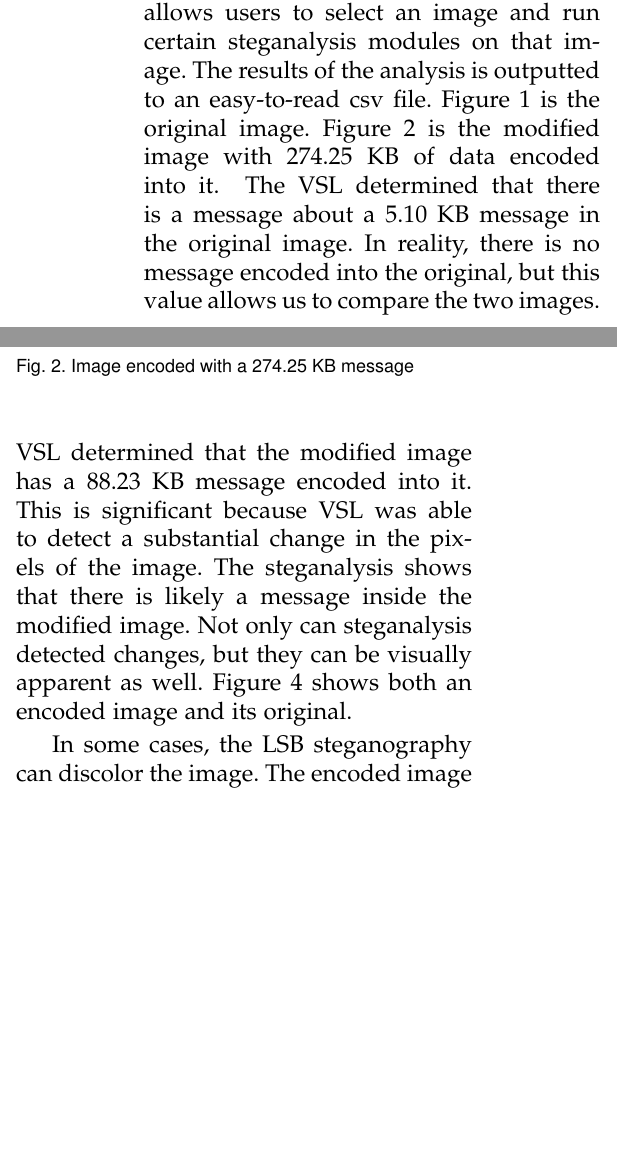
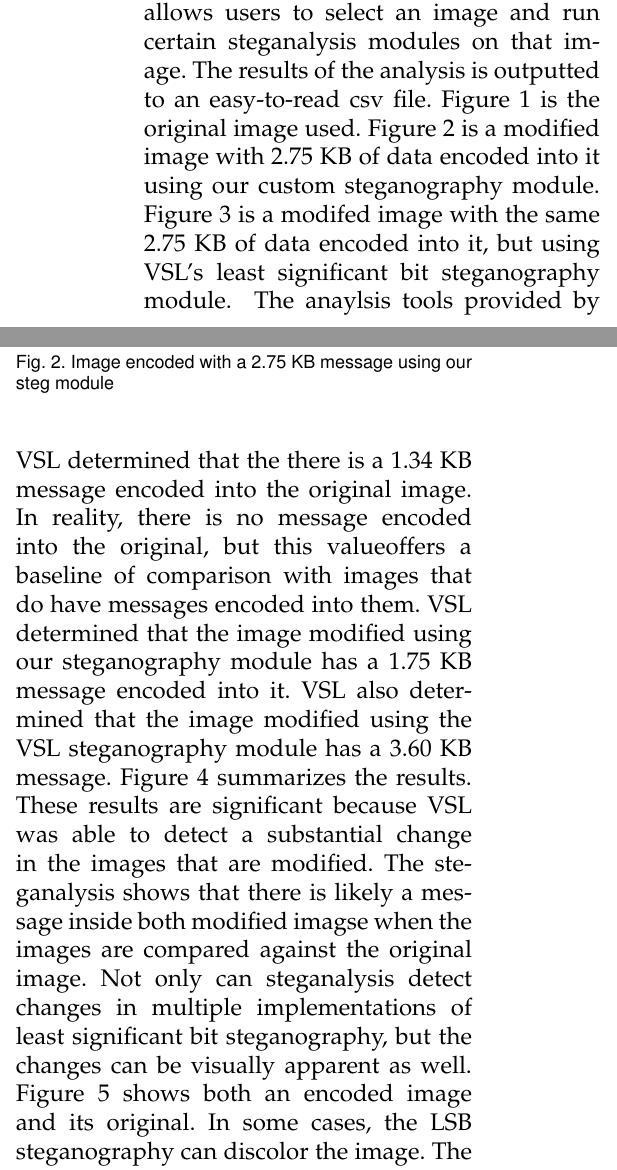
Before and after one commit to gorhack/webStegFS_project, a LaTeX paper (paper/covertfs.tex, which reads paper/stegPart.tex): two parts of the columns of page 4 of 7, joined at a grey line, cut so that both start at the same text, the shorter picture padded with empty space. Compiled offline with pdfLaTeX.

Commit message:
Images updated and anaylsis within paper is edited

```diff
--- a/paper/stegPart.tex
+++ b/paper/stegPart.tex
@@ -12,5 +12,5 @@ The primary purpose in a web based covert file system is confidentiality and pla
 \subsubsection{Risks Using Steganography}
 %Not enough data
 
-The greatest risk to using steganography, particularly our steganography module, is that an embedded message can be discovered using statistical analysis. Since the original images exist on Tumblr and can be retrieved using the Cat API, our images that get uploaded to Sendspace can be compared to the originals. Statistical analysis between the original and the modified images will indicate that a message has been embeded. There are alternative steganograhpy techniques, but their are still several steganalysis tools to detect them~\cite{Laden}. For example, Virtual Steganography Laboratory (VSL) is a tool developed by Michal Wegrzyn and Pawel Forczmanski, of West Pomeranian University of Technology. VSL has a simple GUI that allows users to select an image and run certain steganalysis modules on that image. The results of the analysis is outputted to an easy-to-read csv file. Figure 1 is the original image. Figure 2 is the modified image with 274.25 KB of data encoded into it.
+The greatest risk to using steganography, particularly our steganography module, is that an embedded message can be discovered using statistical analysis. Since the original images exist on Tumblr and can be retrieved using the Cat API, our images that get uploaded to Sendspace can be compared to the originals. Statistical analysis between the original and the modified images will indicate that a message has been embeded. There are alternative steganograhpy techniques, but their are still several steganalysis tools to detect them~\cite{Laden}. For example, Virtual Steganography Laboratory (VSL) is a tool developed by Michal Wegrzyn and Pawel Forczmanski, of West Pomeranian University of Technology. VSL has a simple GUI that allows users to select an image and run certain steganalysis modules on that image. The results of the analysis is outputted to an easy-to-read csv file. Figure 1 is the original image used. Figure 2 is a modified image with 2.75 KB of data encoded into it using our custom steganography module. Figure 3 is a modifed image with the same 2.75 KB of data encoded into it, but using VSL's least significant bit steganography module.
 \begin{figure}[h]
@@ -22,3 +21,3 @@ The greatest risk to using steganography, particularly our steganography module,
-	\caption{Image encoded with a 274.25 KB message}
+	\includegraphics[width=0.5\textwidth]{smallmodifiedOURS}
+	\caption{Image encoded with a 2.75 KB message using our steg module}
 \end{figure}
-The VSL determined that there is a message about a 5.10 KB message in the original image. In reality, there is no message encoded into the original, but this value allows us to compare the two images. VSL determined that the modified image has a 88.23 KB message encoded into it. This is significant because VSL was able to detect a substantial change in the pixels of the image. The steganalysis shows that there is likely a message inside the modified image. Not only can steganalysis detected changes, but they can be visually apparent as well. Figure 4 shows both an encoded image and its original.
@@ -25,0 +27,2 @@ The VSL determined that there is a message about a 5.10 KB message in the origin
+\end{figure}
+The anaylsis tools provided by VSL determined that the there is a 1.34 KB message encoded into the original image. In reality, there is no message encoded into the original, but this valueoffers a baseline of comparison with images that do have messages encoded into them. VSL determined that the image modified using our steganography module has a 1.75 KB message encoded into it. VSL also determined that the image modified using the VSL steganography module has a 3.60 KB message. Figure 4 summarizes the results.
@@ -26,3 +32,5 @@ The VSL determined that there is a message about a 5.10 KB message in the origin
+\end{figure}
+These results are significant because VSL was able to detect a substantial change in the images that are modified. The steganalysis shows that there is likely a message inside both modified imagse when the images are compared against the original image. Not only can steganalysis detect changes in multiple implementations of least significant bit steganography, but the changes can be visually apparent as well. Figure 5 shows both an encoded image and its original.
 \begin{figure}[h]
 	\includegraphics[width=0.5\textwidth]{comparison}
 	\caption{Left: encoded, Right: original}
```
Also changed, not shown: paper/covertfs.pdf, paper/stegPart.tex (10 more changed lines).
